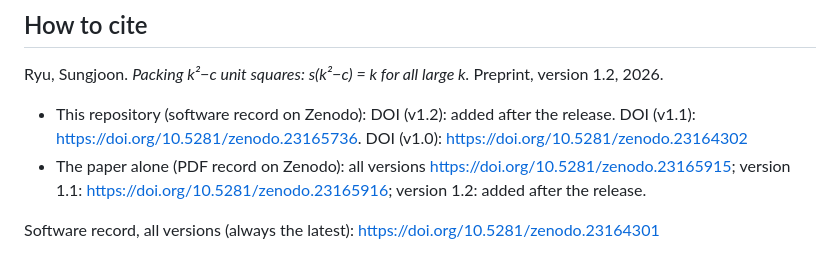
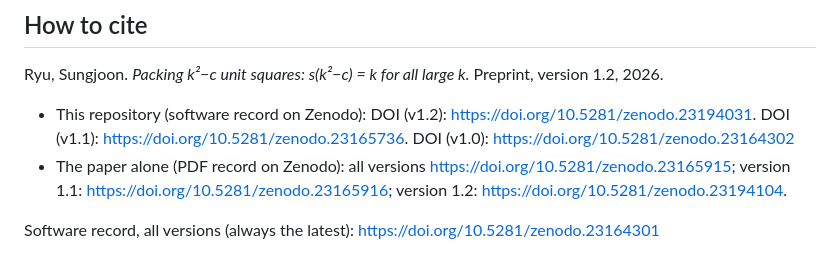
Before and after one commit to squarepacker/k2-minus-c, a Markdown page: README.md, the part around the change. Rendered like a GitHub page.

Commit message:
Add v1.2 DOIs

```diff
--- a/README.md
+++ b/README.md
@@ -98,7 +98,7 @@ Developed with extensive assistance from Claude (Anthropic), including the proof
 
 Ryu, Sungjoon. *Packing k²−c unit squares: s(k²−c) = k for all large k.* Preprint, version 1.2, 2026.
 
-- This repository (software record on Zenodo): DOI (v1.2): added after the release. DOI (v1.1): https://doi.org/10.5281/zenodo.23165736. DOI (v1.0): https://doi.org/10.5281/zenodo.23164302
-- The paper alone (PDF record on Zenodo): all versions https://doi.org/10.5281/zenodo.23165915; version 1.1: https://doi.org/10.5281/zenodo.23165916; version 1.2: added after the release.
+- This repository (software record on Zenodo): DOI (v1.2): https://doi.org/10.5281/zenodo.23194031. DOI (v1.1): https://doi.org/10.5281/zenodo.23165736. DOI (v1.0): https://doi.org/10.5281/zenodo.23164302
+- The paper alone (PDF record on Zenodo): all versions https://doi.org/10.5281/zenodo.23165915; version 1.1: https://doi.org/10.5281/zenodo.23165916; version 1.2: https://doi.org/10.5281/zenodo.23194104.
 
 Software record, all versions (always the latest): https://doi.org/10.5281/zenodo.23164301
```
